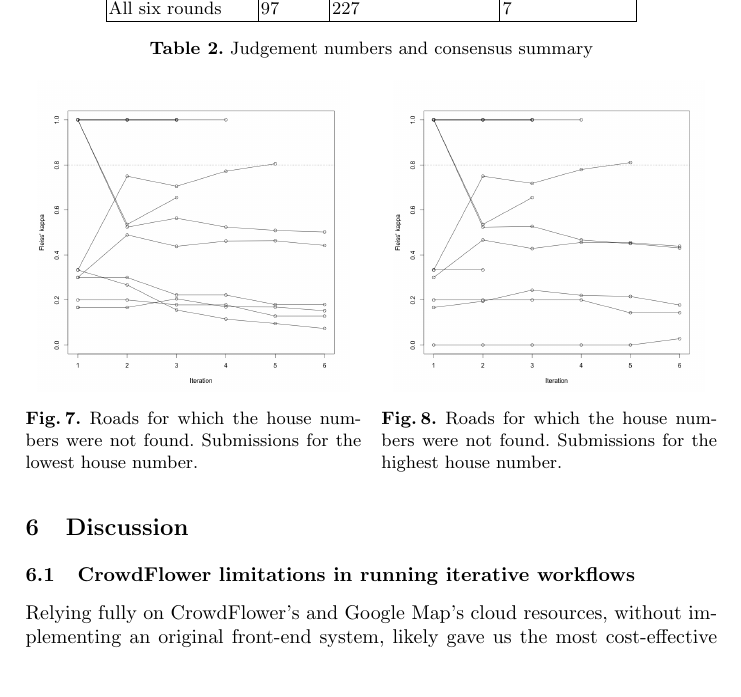
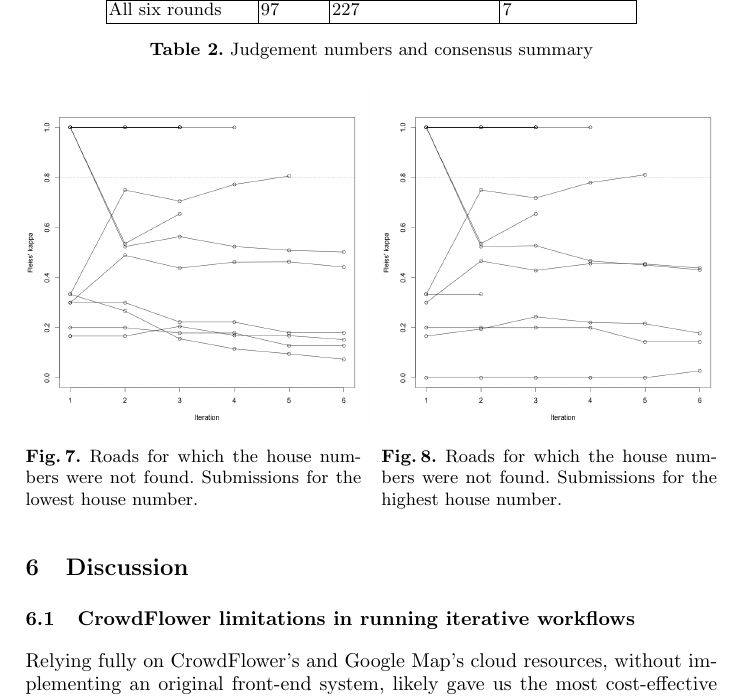
Before and after one commit to Digital-Contraptions-Imaginarium/OLAF-ICWE2016-paper, a LaTeX thesis (0_Main.tex, which reads 5_Evaluation.tex): part of page 19 of 22, cut so that both start at the same text, the shorter picture padded with empty space. Compiled offline with pdfLaTeX.

Commit message:
Updates from ShareLaTeX

```diff
--- a/5_Evaluation.tex
+++ b/5_Evaluation.tex
@@ -40,8 +40,8 @@ The graph below illustrates how Fleiss kappa variated...
 
 \begin{figure}[!ht]
     \begin{floatrow}
-        \ffigbox{\includegraphics[width=0.45\textwidth]{results-lowest-not-found.png}}{\caption{Roads for which the house numbers were not found. Submissions for the lowest house number.}\label{fig:results-lowest-not-found}}
-        \ffigbox{\includegraphics[width=0.45\textwidth]{results-highest-not-found.png}}{\caption{Roads for which the house numbers were not found. Submissions for the highest house number.}\label{fig:results-highest-not-found}}
+        \ffigbox{\includegraphics[width=0.5\textwidth]{results-lowest-not-found.png}}{\caption{Roads for which the house numbers were not found. Submissions for the lowest house number.}\label{fig:results-lowest-not-found}}
+        \ffigbox{\includegraphics[width=0.5\textwidth]{results-highest-not-found.png}}{\caption{Roads for which the house numbers were not found. Submissions for the highest house number.}\label{fig:results-highest-not-found}}
    \end{floatrow}
 \end{figure}
 
```
Also changed, not shown: 5_Evaluation.tex (4 more changed lines).
